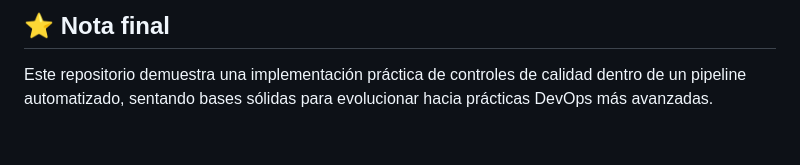
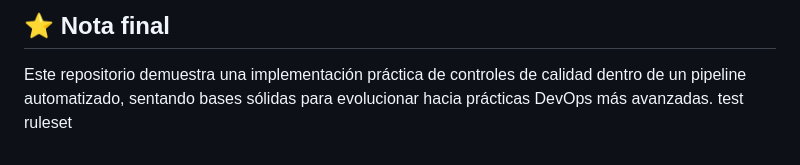
Before and after one commit to vermaldonado-ia/cloud-delivery-pipeline-portafolio, a Markdown page: README.md, the part around the change. GitHub-like rendering.

Commit message:
test ruleset

```diff
--- a/README.md
+++ b/README.md
@@ -180,3 +180,4 @@ Project Manager | Scrum Master | Cloud & DevOps Delivery Manager
 ## ⭐ Nota final
 
 Este repositorio demuestra una implementación práctica de controles de calidad dentro de un pipeline automatizado, sentando bases sólidas para evolucionar hacia prácticas DevOps más avanzadas.
+test ruleset
```
